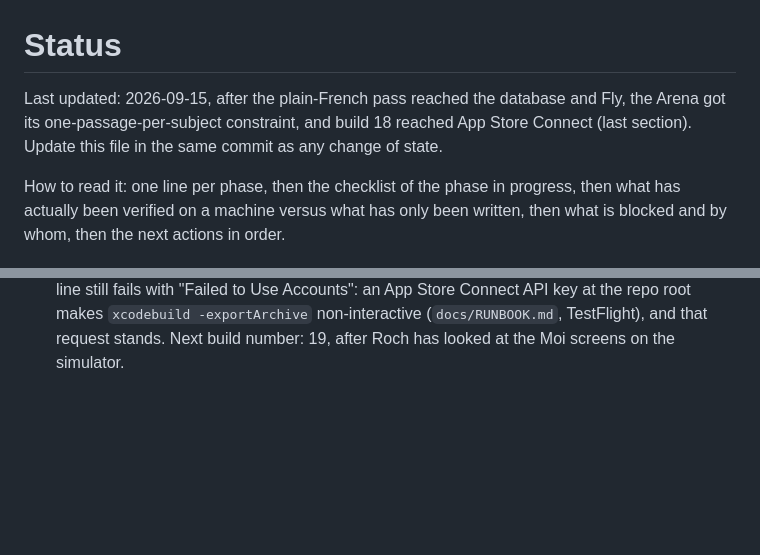
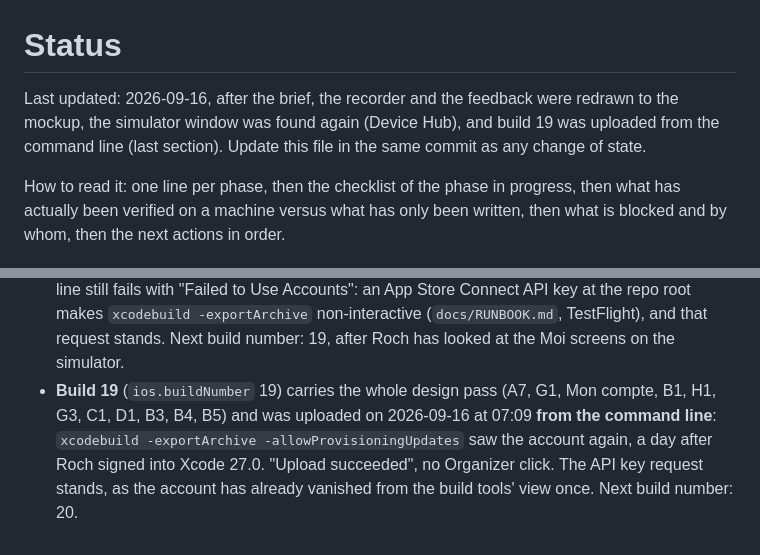
Before and after one commit to rapetoh/LEQ, a Markdown page: docs/STATUS.md, 2 parts joined by grey strips. Rendered like a GitHub page; blank space fills up the shorter version.

Commit message:
Build 19 uploaded from the command line, recorded in STATUS and the runbook
Co-Authored-By: Claude Fable 5.1 <noreply@anthropic.com>

```diff
--- a/docs/STATUS.md
+++ b/docs/STATUS.md
@@ -1,6 +1,6 @@
 # Status
 
-Last updated: 2026-09-15, after the plain-French pass reached the database and Fly, the Arena got its one-passage-per-subject constraint, and build 18 reached App Store Connect (last section). Update this file in the same commit as any change of state.
+Last updated: 2026-09-16, after the brief, the recorder and the feedback were redrawn to the mockup, the simulator window was found again (Device Hub), and build 19 was uploaded from the command line (last section). Update this file in the same commit as any change of state.
 
 How to read it: one line per phase, then the checklist of the phase in progress, then what has actually been verified on a machine versus what has only been written, then what is blocked and by whom, then the next actions in order.
 
@@ -935,3 +935,8 @@ What changed, and where it is now:
   still fails with "Failed to Use Accounts": an App Store Connect API key at the repo root makes
   `xcodebuild -exportArchive` non-interactive (`docs/RUNBOOK.md`, TestFlight), and that request
   stands. Next build number: 19, after Roch has looked at the Moi screens on the simulator.
+- **Build 19** (`ios.buildNumber` 19) carries the whole design pass (A7, G1, Mon compte, B1, H1,
+  G3, C1, D1, B3, B4, B5) and was uploaded on 2026-09-16 at 07:09 **from the command line**:
+  `xcodebuild -exportArchive -allowProvisioningUpdates` saw the account again, a day after Roch
+  signed into Xcode 27.0. "Upload succeeded", no Organizer click. The API key request stands, as
+  the account has already vanished from the build tools' view once. Next build number: 20.
```
Also changed, not shown: docs/RUNBOOK.md (+1 -1 lines).
